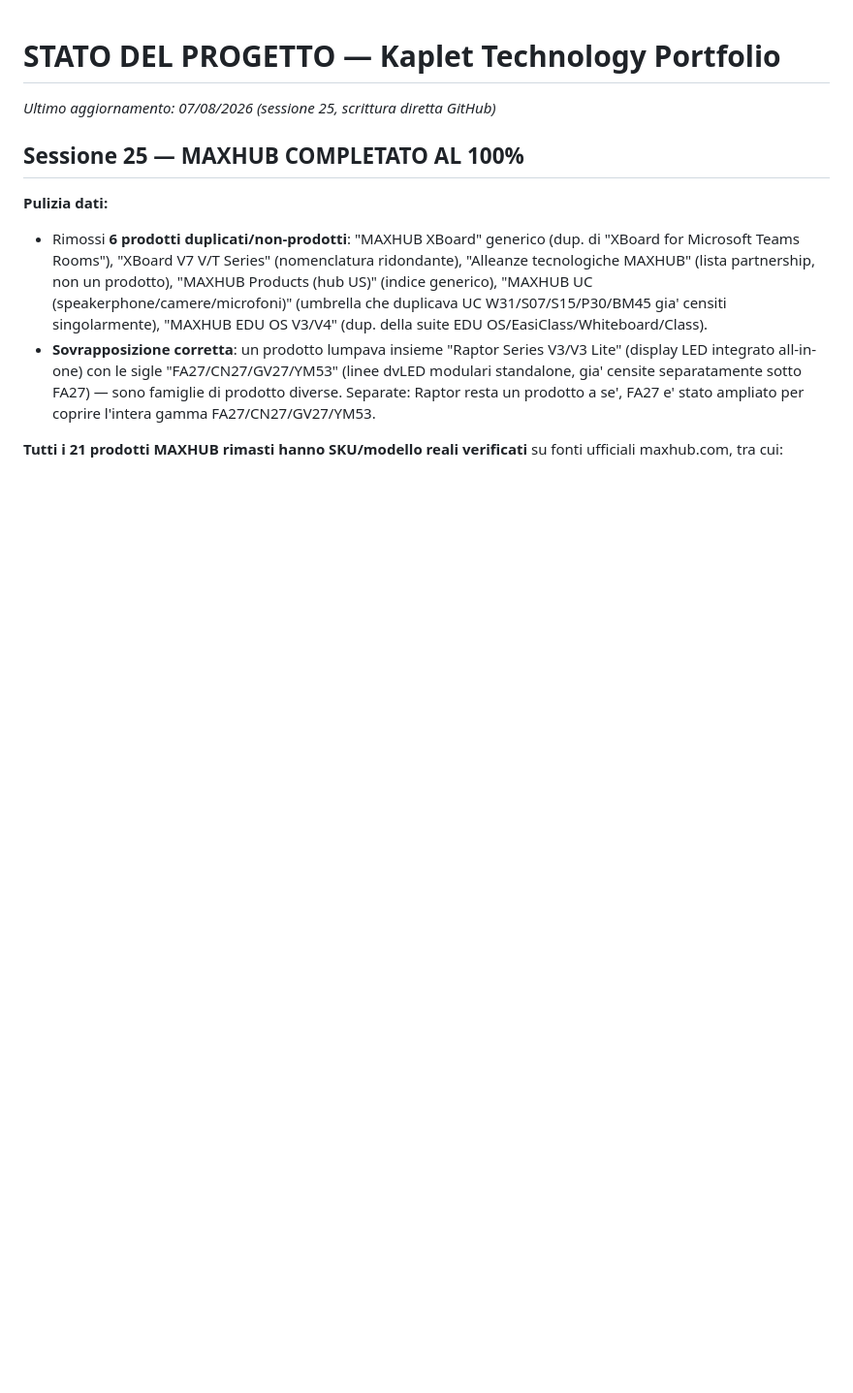
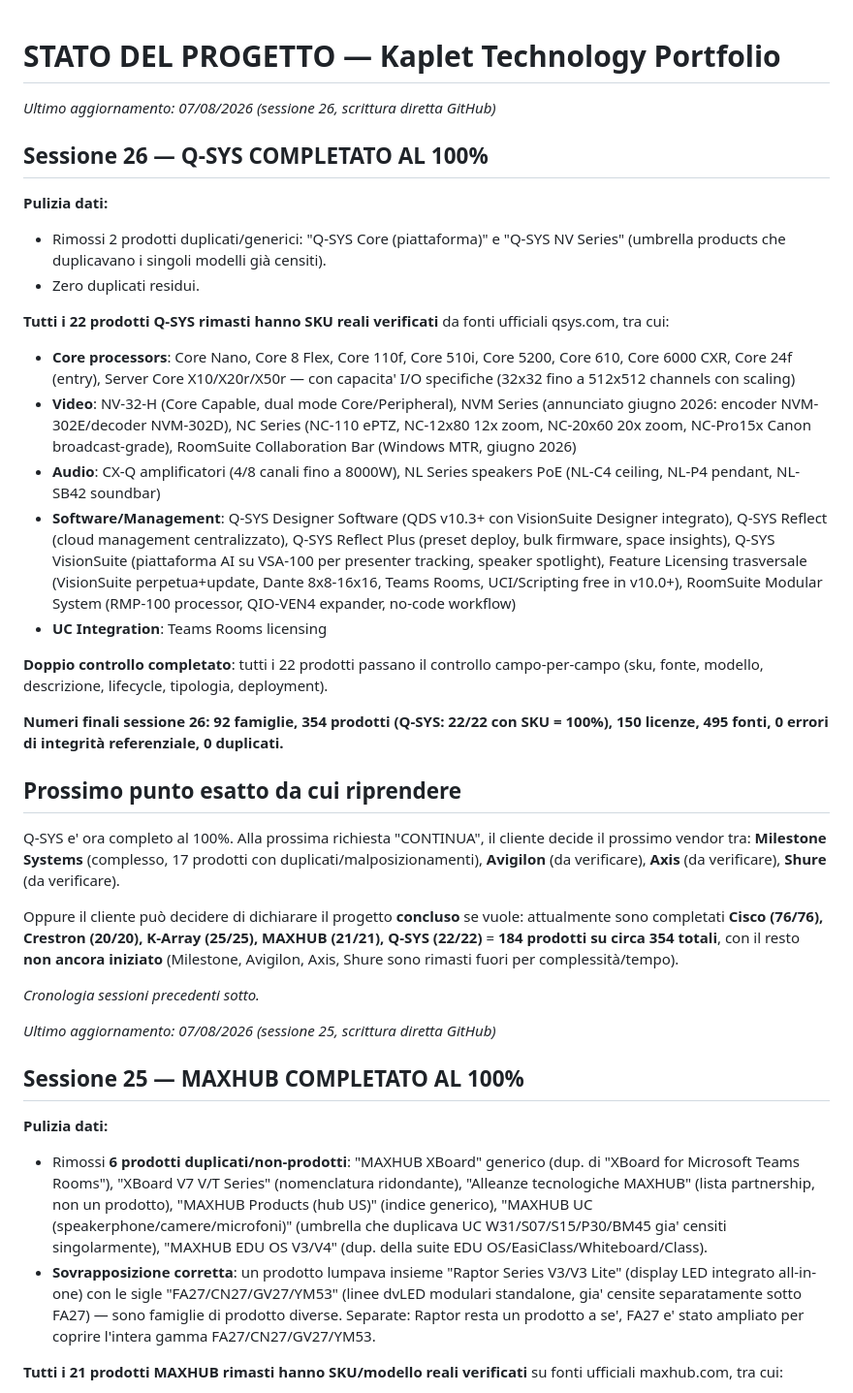
Before and after one commit to Fener86/K.Technology, a Markdown page: STATO_PROGETTO.md, the part around the change. Shown at 97% size. Rendered like a GitHub page; blank space fills up the shorter version.

Commit message:
docs: aggiorna STATO_PROGETTO - sessione 26, Q-SYS completato 100%, catalogo ora 184/354 prodotti completati

```diff
--- a/STATO_PROGETTO.md
+++ b/STATO_PROGETTO.md
@@ -1,4 +1,31 @@
 # STATO DEL PROGETTO — Kaplet Technology Portfolio
+
+_Ultimo aggiornamento: 07/08/2026 (sessione 26, scrittura diretta GitHub)_
+
+## Sessione 26 — Q-SYS COMPLETATO AL 100%
+
+**Pulizia dati:**
+- Rimossi 2 prodotti duplicati/generici: "Q-SYS Core (piattaforma)" e "Q-SYS NV Series" (umbrella products che duplicavano i singoli modelli già censiti).
+- Zero duplicati residui.
+
+**Tutti i 22 prodotti Q-SYS rimasti hanno SKU reali verificati** da fonti ufficiali qsys.com, tra cui:
+- **Core processors**: Core Nano, Core 8 Flex, Core 110f, Core 510i, Core 5200, Core 610, Core 6000 CXR, Core 24f (entry), Server Core X10/X20r/X50r — con capacita' I/O specifiche (32x32 fino a 512x512 channels con scaling)
+- **Video**: NV-32-H (Core Capable, dual mode Core/Peripheral), NVM Series (annunciato giugno 2026: encoder NVM-302E/decoder NVM-302D), NC Series (NC-110 ePTZ, NC-12x80 12x zoom, NC-20x60 20x zoom, NC-Pro15x Canon broadcast-grade), RoomSuite Collaboration Bar (Windows MTR, giugno 2026)
+- **Audio**: CX-Q amplificatori (4/8 canali fino a 8000W), NL Series speakers PoE (NL-C4 ceiling, NL-P4 pendant, NL-SB42 soundbar)
+- **Software/Management**: Q-SYS Designer Software (QDS v10.3+ con VisionSuite Designer integrato), Q-SYS Reflect (cloud management centralizzato), Q-SYS Reflect Plus (preset deploy, bulk firmware, space insights), Q-SYS VisionSuite (piattaforma AI su VSA-100 per presenter tracking, speaker spotlight), Feature Licensing trasversale (VisionSuite perpetua+update, Dante 8x8-16x16, Teams Rooms, UCI/Scripting free in v10.0+), RoomSuite Modular System (RMP-100 processor, QIO-VEN4 expander, no-code workflow)
+- **UC Integration**: Teams Rooms licensing
+
+**Doppio controllo completato**: tutti i 22 prodotti passano il controllo campo-per-campo (sku, fonte, modello, descrizione, lifecycle, tipologia, deployment).
+
+**Numeri finali sessione 26: 92 famiglie, 354 prodotti (Q-SYS: 22/22 con SKU = 100%), 150 licenze, 495 fonti, 0 errori di integrità referenziale, 0 duplicati.**
+
+## Prossimo punto esatto da cui riprendere
+
+Q-SYS e' ora completo al 100%. Alla prossima richiesta "CONTINUA", il cliente decide il prossimo vendor tra: **Milestone Systems** (complesso, 17 prodotti con duplicati/malposizionamenti), **Avigilon** (da verificare), **Axis** (da verificare), **Shure** (da verificare).
+
+Oppure il cliente può decidere di dichiarare il progetto **concluso** se vuole: attualmente sono completati **Cisco (76/76), Crestron (20/20), K-Array (25/25), MAXHUB (21/21), Q-SYS (22/22)** = **184 prodotti su circa 354 totali**, con il resto **non ancora iniziato** (Milestone, Avigilon, Axis, Shure sono rimasti fuori per complessità/tempo).
+
+_Cronologia sessioni precedenti sotto._
 
 _Ultimo aggiornamento: 07/08/2026 (sessione 25, scrittura diretta GitHub)_
 
```
